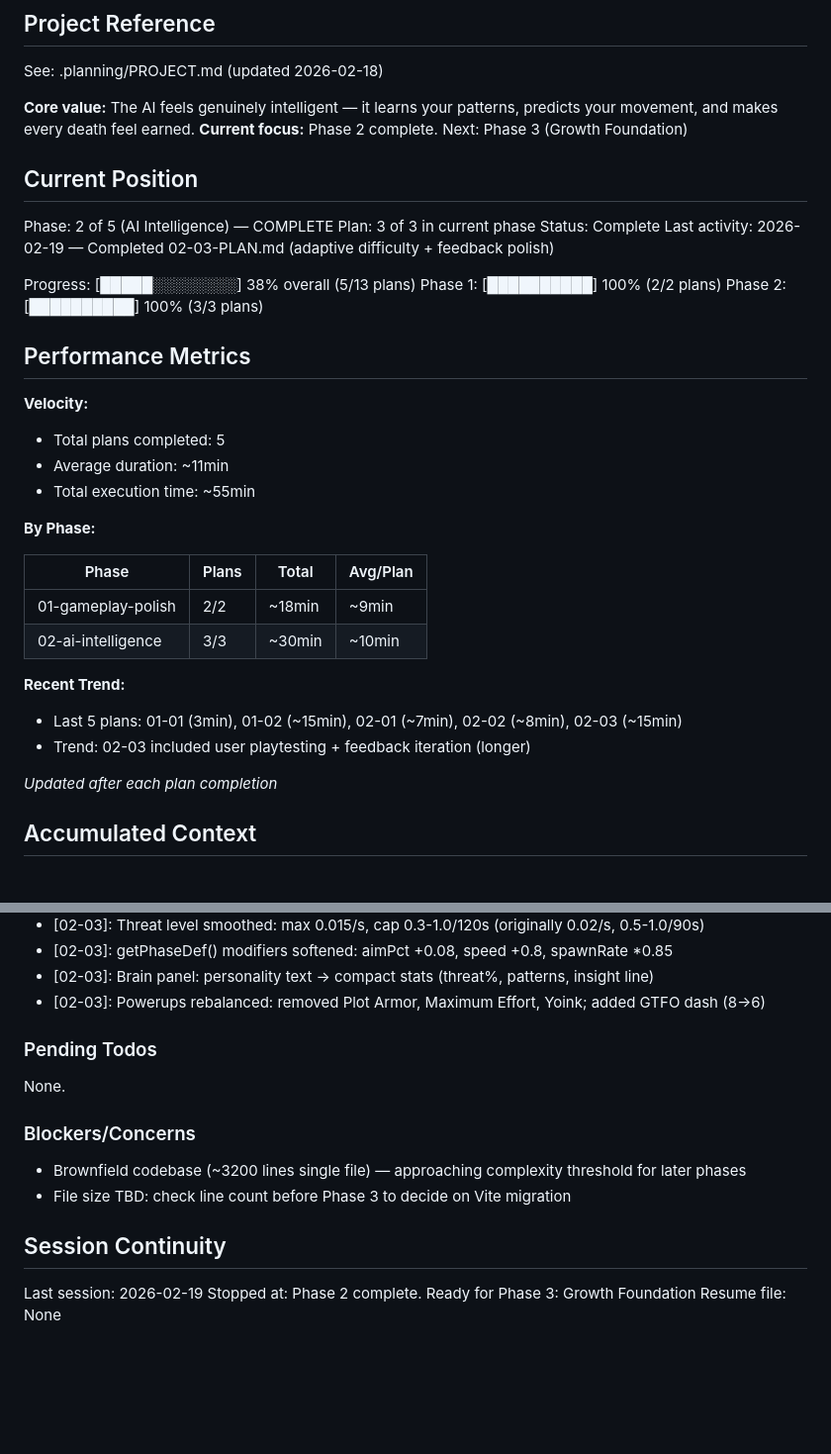
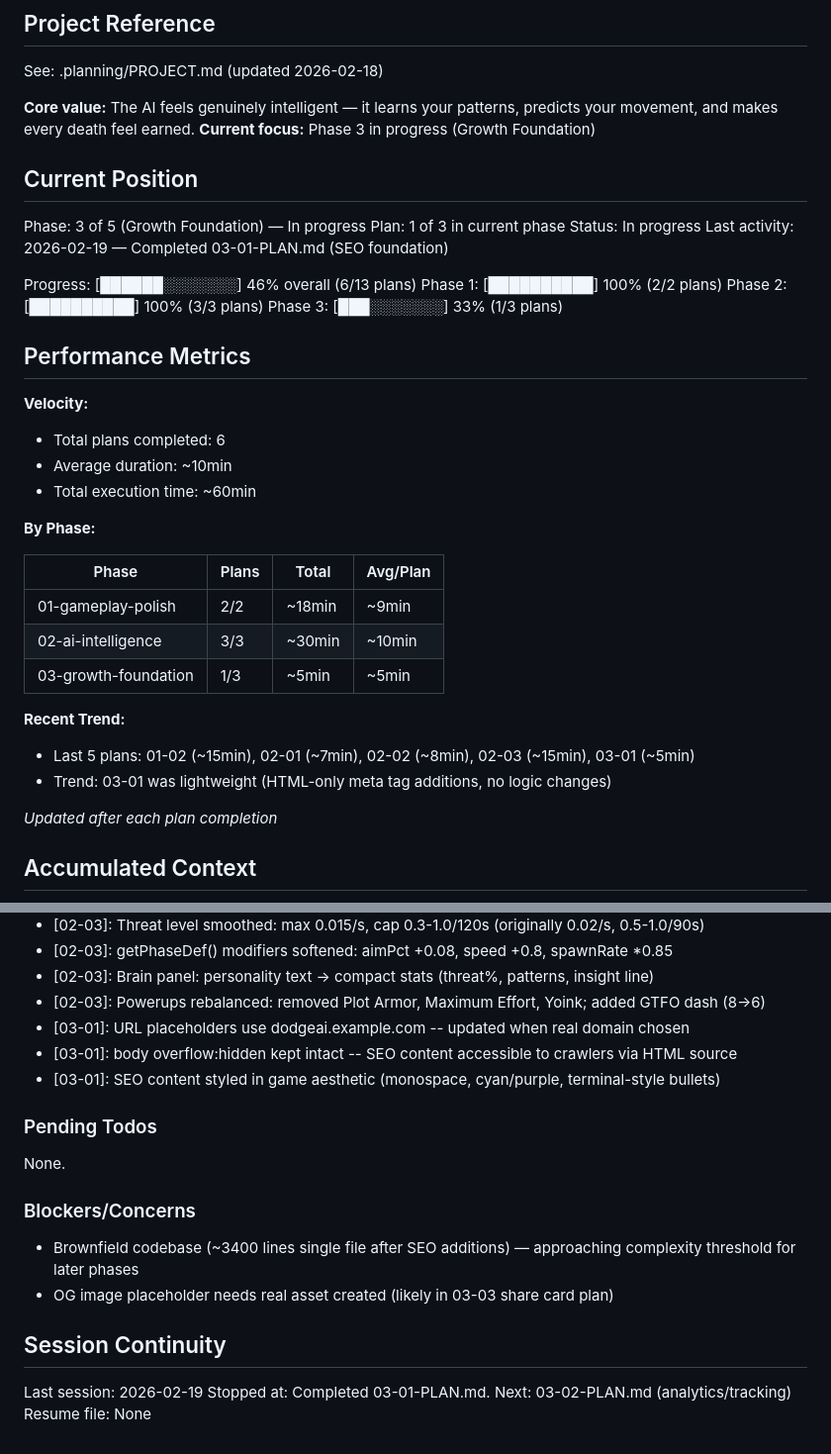
Before and after one commit to zeenjeim/dodge-ai, a Markdown page: .planning/STATE.md, 2 parts joined by grey strips. Shown at 99% size. Rendered like a GitHub page; blank space fills up the shorter version.

Commit message:
docs(03-01): complete SEO foundation plan
Tasks completed: 2/2
- Upgrade head meta tags, add OG/Twitter Card, add JSON-LD
- Add below-fold SEO content section

SUMMARY: .planning/phases/03-growth-foundation/03-01-SUMMARY.md

Co-Authored-By: Claude Opus 4.6 <noreply@anthropic.com>

```diff
--- a/.planning/STATE.md
+++ b/.planning/STATE.md
@@ -5,25 +5,26 @@
 See: .planning/PROJECT.md (updated 2026-02-18)
 
 **Core value:** The AI feels genuinely intelligent — it learns your patterns, predicts your movement, and makes every death feel earned.
-**Current focus:** Phase 2 complete. Next: Phase 3 (Growth Foundation)
+**Current focus:** Phase 3 in progress (Growth Foundation)
 
 ## Current Position
 
-Phase: 2 of 5 (AI Intelligence) — COMPLETE
-Plan: 3 of 3 in current phase
-Status: Complete
-Last activity: 2026-02-19 — Completed 02-03-PLAN.md (adaptive difficulty + feedback polish)
+Phase: 3 of 5 (Growth Foundation) — In progress
+Plan: 1 of 3 in current phase
+Status: In progress
+Last activity: 2026-02-19 — Completed 03-01-PLAN.md (SEO foundation)
 
-Progress: [█████░░░░░░░░] 38% overall (5/13 plans)
+Progress: [██████░░░░░░░] 46% overall (6/13 plans)
 Phase 1: [██████████] 100% (2/2 plans)
 Phase 2: [██████████] 100% (3/3 plans)
+Phase 3: [███░░░░░░░] 33% (1/3 plans)
 
 ## Performance Metrics
 
 **Velocity:**
-- Total plans completed: 5
-- Average duration: ~11min
-- Total execution time: ~55min
+- Total plans completed: 6
+- Average duration: ~10min
+- Total execution time: ~60min
 
 **By Phase:**
 
@@ -31,10 +32,11 @@ Phase 2: [██████████] 100% (3/3 plans)
 |-------|-------|-------|----------|
 | 01-gameplay-polish | 2/2 | ~18min | ~9min |
 | 02-ai-intelligence | 3/3 | ~30min | ~10min |
+| 03-growth-foundation | 1/3 | ~5min | ~5min |
 
 **Recent Trend:**
-- Last 5 plans: 01-01 (3min), 01-02 (~15min), 02-01 (~7min), 02-02 (~8min), 02-03 (~15min)
-- Trend: 02-03 included user playtesting + feedback iteration (longer)
+- Last 5 plans: 01-02 (~15min), 02-01 (~7min), 02-02 (~8min), 02-03 (~15min), 03-01 (~5min)
+- Trend: 03-01 was lightweight (HTML-only meta tag additions, no logic changes)
 
 *Updated after each plan completion*
 
@@ -62,6 +64,9 @@ Recent decisions affecting current work:
 - [02-03]: getPhaseDef() modifiers softened: aimPct +0.08, speed +0.8, spawnRate *0.85
 - [02-03]: Brain panel: personality text → compact stats (threat%, patterns, insight line)
 - [02-03]: Powerups rebalanced: removed Plot Armor, Maximum Effort, Yoink; added GTFO dash (8→6)
+- [03-01]: URL placeholders use dodgeai.example.com -- updated when real domain chosen
+- [03-01]: body overflow:hidden kept intact -- SEO content accessible to crawlers via HTML source
+- [03-01]: SEO content styled in game aesthetic (monospace, cyan/purple, terminal-style bullets)
 
 ### Pending Todos
 
@@ -69,11 +74,11 @@ None.
 
 ### Blockers/Concerns
 
-- Brownfield codebase (~3200 lines single file) — approaching complexity threshold for later phases
-- File size TBD: check line count before Phase 3 to decide on Vite migration
+- Brownfield codebase (~3400 lines single file after SEO additions) — approaching complexity threshold for later phases
+- OG image placeholder needs real asset created (likely in 03-03 share card plan)
 
 ## Session Continuity
 
 Last session: 2026-02-19
-Stopped at: Phase 2 complete. Ready for Phase 3: Growth Foundation
+Stopped at: Completed 03-01-PLAN.md. Next: 03-02-PLAN.md (analytics/tracking)
 Resume file: None
```
Also changed, not shown: 1 other file.
